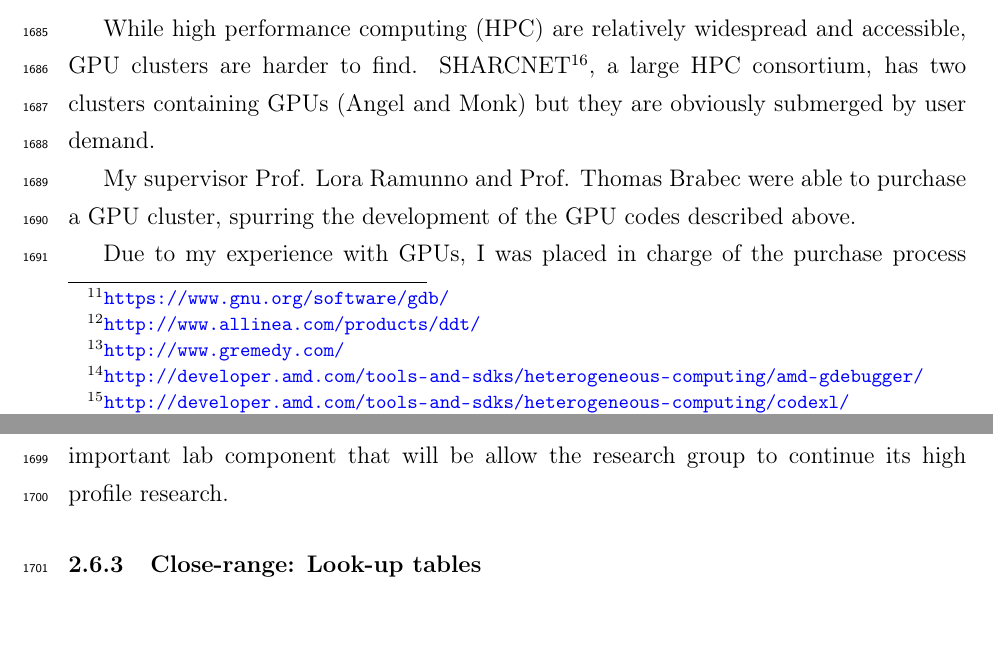
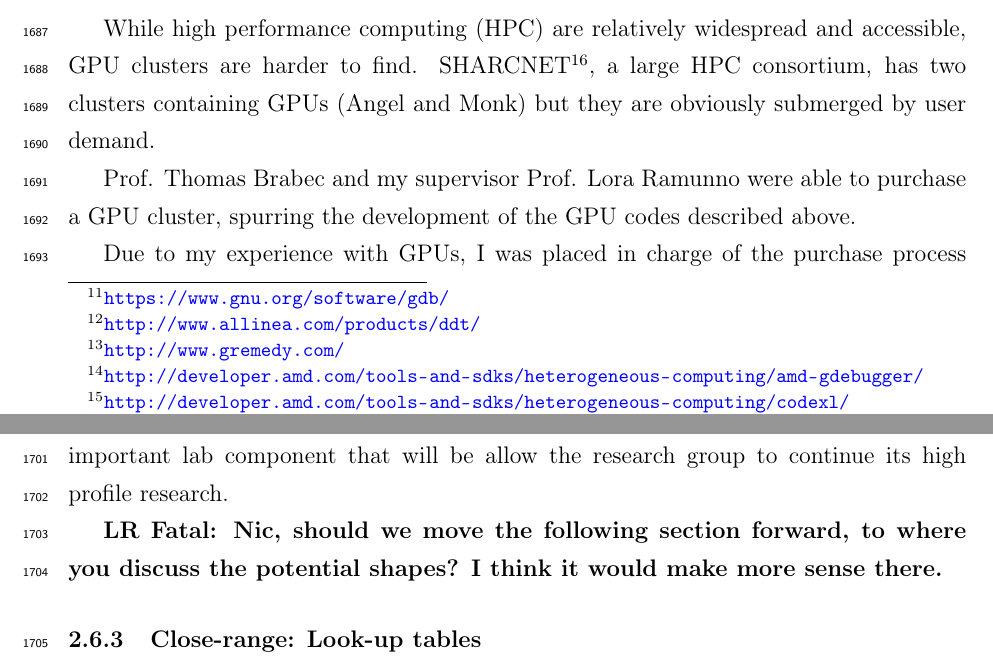
Before and after one commit to nbigaouette/thesis, a LaTeX thesis (thesis.tex, which reads introduction_tools_opencl.tex): two parts of pages 71 and 72 of 154 before the commit and two parts of pages 72 and 73 of 155 after it, joined at a grey line, cut so that both start at the same text, the shorter picture padded with empty space. Compiled offline with pdfLaTeX.

Commit message:
Cleanup a9ba7cf1d09f5180c172348649666efec1a22918

```diff
--- a/introduction_tools_opencl.tex
+++ b/introduction_tools_opencl.tex
@@ -212,14 +212,7 @@ SHARCNET\footnote{\url{https://www.sharcnet.ca/}}, a large HPC
 consortium, has two clusters containing GPUs (Angel and Monk) but they are
 obviously submerged by user demand.
 
-%\fxnote[noinline,margin]{Is the wording ok?}
-%Fortunately, a grant was awarded to Professor Paul Corkum of the University of
-%Ottawa by the Canada Foundation for Innovation's (CFI) Leading Edge Fund and
-%New Initiatives Fund, of which a percentage was given to both Thomas Brabec
-%and my supervisor Lora Ramunno for the purchase of a GPU cluster.
-
-% how about:
-My supervisor Prof. Lora Ramunno and Prof. Thomas Brabec were able to purchase
+Prof. Thomas Brabec and my supervisor Prof. Lora Ramunno were able to purchase
 a GPU cluster, spurring the development of the GPU codes described above.
 
 Due to my experience with GPUs, I was placed in charge of the purchase process
@@ -238,7 +231,8 @@ lab component that will be allow the research group to continue its high profile
 research.
 
 
-% Nic, should we move the following section forward, to where you discuss the potential shapes? I think it would make more sense there.
+\lrfatal{Nic, should we move the following section forward, to where you discuss
+the potential shapes? I think it would make more sense there.}
 
 \subsubsection{Close-range: Look-up tables}
 \label{section:intro:lut}
```
